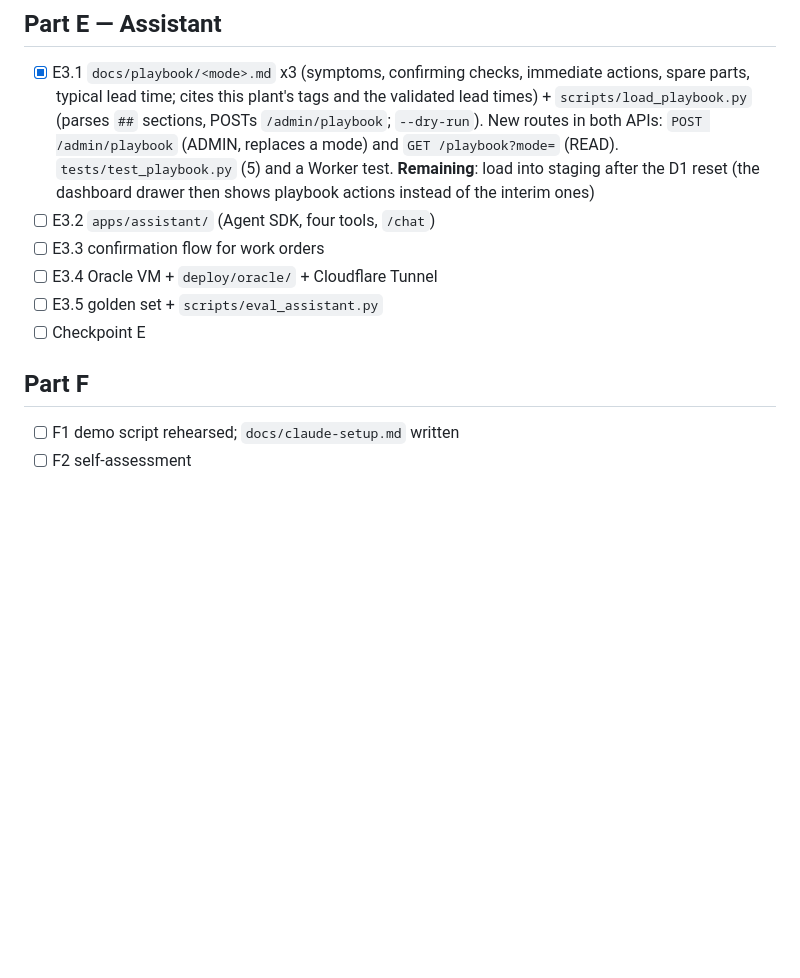
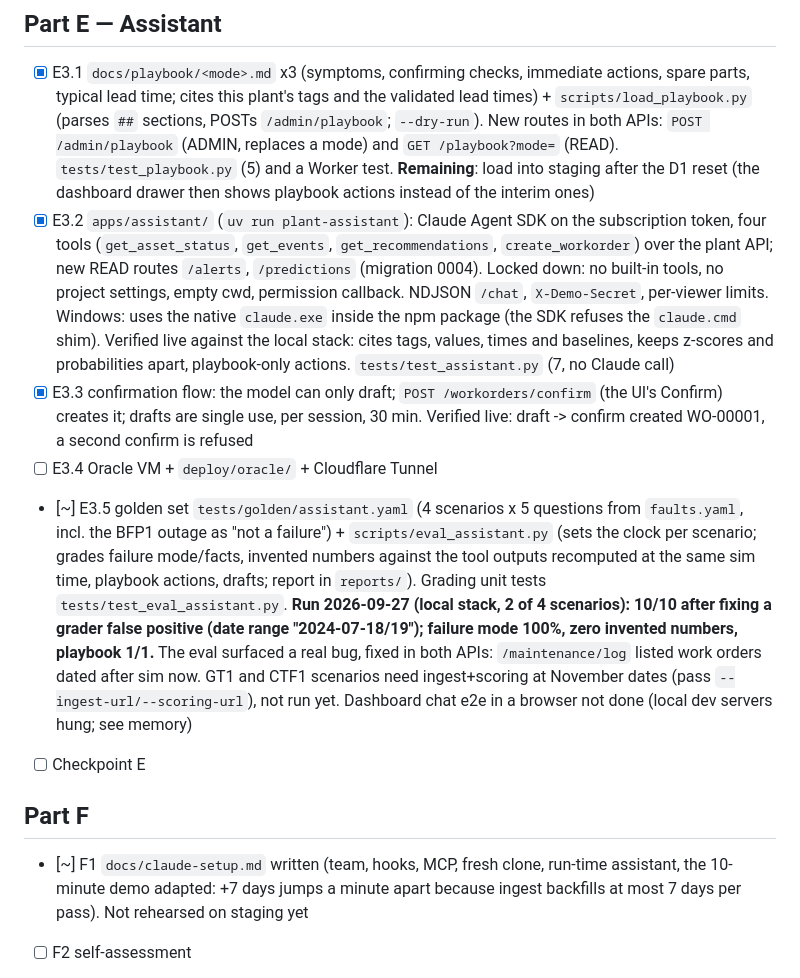
Before and after one commit to RotoPower/learn-cognitive-maintenance, a Markdown page: docs/progress-checklist.md, the part around one of its changes. GitHub-like rendering; blank space fills up the shorter version.

```diff
--- a/docs/progress-checklist.md
+++ b/docs/progress-checklist.md
@@ -73,15 +73,15 @@ Legend: `[x]` done and verified · `[~]` partly done · `[ ]` not started · **?
 ## Part E — Assistant
 
 - [x] E3.1 `docs/playbook/<mode>.md` x3 (symptoms, confirming checks, immediate actions, spare parts, typical lead time; cites this plant's tags and the validated lead times) + `scripts/load_playbook.py` (parses `##` sections, POSTs `/admin/playbook`; `--dry-run`). New routes in both APIs: `POST /admin/playbook` (ADMIN, replaces a mode) and `GET /playbook?mode=` (READ). `tests/test_playbook.py` (5) and a Worker test. **Remaining**: load into staging after the D1 reset (the dashboard drawer then shows playbook actions instead of the interim ones)
-- [ ] E3.2 `apps/assistant/` (Agent SDK, four tools, `/chat`)
-- [ ] E3.3 confirmation flow for work orders
+- [x] E3.2 `apps/assistant/` (`uv run plant-assistant`): Claude Agent SDK on the subscription token, four tools (`get_asset_status`, `get_events`, `get_recommendations`, `create_workorder`) over the plant API; new READ routes `/alerts`, `/predictions` (migration 0004). Locked down: no built-in tools, no project settings, empty cwd, permission callback. NDJSON `/chat`, `X-Demo-Secret`, per-viewer limits. Windows: uses the native `claude.exe` inside the npm package (the SDK refuses the `claude.cmd` shim). Verified live against the local stack: cites tags, values, times and baselines, keeps z-scores and probabilities apart, playbook-only actions. `tests/test_assistant.py` (7, no Claude call)
+- [x] E3.3 confirmation flow: the model can only draft; `POST /workorders/confirm` (the UI's Confirm) creates it; drafts are single use, per session, 30 min. Verified live: draft -> confirm created WO-00001, a second confirm is refused
 - [ ] E3.4 Oracle VM + `deploy/oracle/` + Cloudflare Tunnel
-- [ ] E3.5 golden set + `scripts/eval_assistant.py`
+- [~] E3.5 golden set `tests/golden/assistant.yaml` (4 scenarios x 5 questions from `faults.yaml`, incl. the BFP1 outage as "not a failure") + `scripts/eval_assistant.py` (sets the clock per scenario; grades failure mode/facts, invented numbers against the tool outputs recomputed at the same sim time, playbook actions, drafts; report in `reports/`). Grading unit tests `tests/test_eval_assistant.py`. **Run 2026-09-27 (local stack, 2 of 4 scenarios): 10/10 after fixing a grader false positive (date range "2024-07-18/19"); failure mode 100%, zero invented numbers, playbook 1/1.** The eval surfaced a real bug, fixed in both APIs: `/maintenance/log` listed work orders dated after sim now. GT1 and CTF1 scenarios need ingest+scoring at November dates (pass `--ingest-url/--scoring-url`), not run yet. Dashboard chat e2e in a browser not done (local dev servers hung; see memory)
 - [ ] Checkpoint E
 
 ## Part F
 
-- [ ] F1 demo script rehearsed; `docs/claude-setup.md` written
+- [~] F1 `docs/claude-setup.md` written (team, hooks, MCP, fresh clone, run-time assistant, the 10-minute demo adapted: +7 days jumps a minute apart because ingest backfills at most 7 days per pass). Not rehearsed on staging yet
 - [ ] F2 self-assessment
 - F4 layout: present `CLAUDE.md docs/plant.md plant/ models/ notebooks/ scripts/export.py data/raw data/derived reports/ .claude/`; missing `docs/playbook docs/claude-setup.md apps/ deploy/ scripts/plantctl.py scripts/load_playbook.py scripts/eval_assistant.py scripts/block-prod-deploy.sh .claude/agents/deployer.md`
 
```
Also changed, not shown: other parts of docs/progress-checklist.md (+1 -1 lines), docs/claude-setup.md (added, +91 -0 lines).
